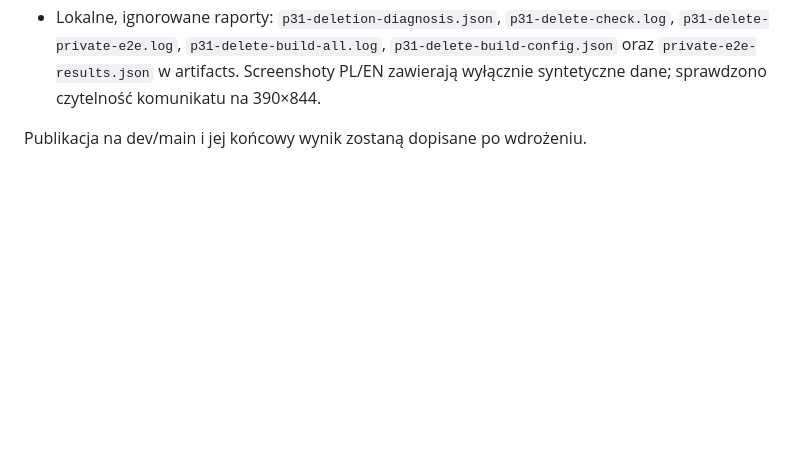
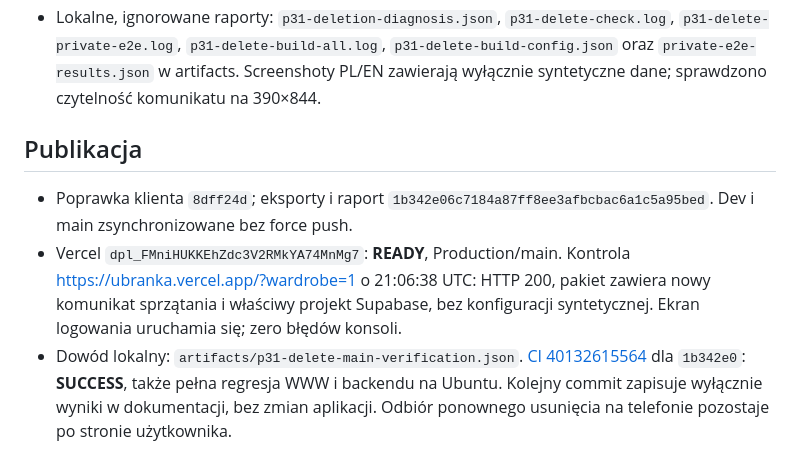
Before and after one commit to loszavera/ubranka, a Markdown page: docs/P31-DELETION-FIX.md, the part around the change. GitHub-like rendering; blank space fills up the shorter version.

Commit message:
docs: confirm deletion cleanup fix on main

```diff
--- a/docs/P31-DELETION-FIX.md
+++ b/docs/P31-DELETION-FIX.md
@@ -50,4 +50,16 @@ Załącznik użytkownika jest wyłączony z publicznego Git przez `.gitignore`.
   oraz `private-e2e-results.json` w artifacts. Screenshoty PL/EN zawierają
   wyłącznie syntetyczne dane; sprawdzono czytelność komunikatu na 390×844.
 
-Publikacja na dev/main i jej końcowy wynik zostaną dopisane po wdrożeniu.
+## Publikacja
+
+- Poprawka klienta `8dff24d`; eksporty i raport `1b342e06c7184a87ff8ee3afbcbac6a1c5a95bed`.
+  Dev i main zsynchronizowane bez force push.
+- Vercel `dpl_FMniHUKKEhZdc3V2RMkYA74MnMg7`: **READY**, Production/main.
+  Kontrola https://ubranka.vercel.app/?wardrobe=1 o 21:06:38 UTC: HTTP 200,
+  pakiet zawiera nowy komunikat sprzątania i właściwy projekt Supabase, bez
+  konfiguracji syntetycznej. Ekran logowania uruchamia się; zero błędów konsoli.
+- Dowód lokalny: `artifacts/p31-delete-main-verification.json`.
+  [CI 40132615564](https://github.com/loszavera/ubranka/actions/runs/40132615564)
+  dla `1b342e0`: **SUCCESS**, także pełna regresja WWW i backendu na Ubuntu.
+  Kolejny commit zapisuje wyłącznie wyniki w dokumentacji, bez zmian aplikacji.
+  Odbiór ponownego usunięcia na telefonie pozostaje po stronie użytkownika.
```
Also changed, not shown: docs/P31-VERIFICATION.md (+2 -0 lines), docs/PROJECT-STATUS.md (+4 -1 lines).
